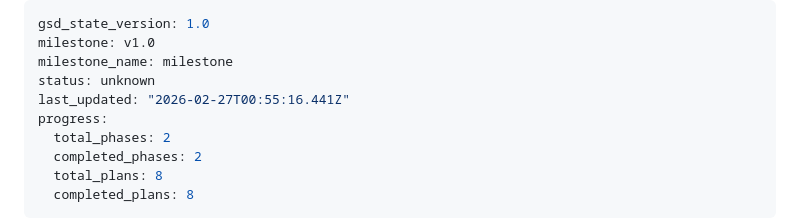
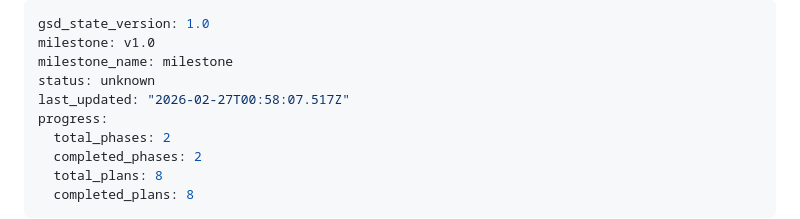
Before and after one commit to Morgs-75/coach-os, a Markdown page: .planning/STATE.md, the part around the change. GitHub-like rendering.

```diff
--- a/.planning/STATE.md
+++ b/.planning/STATE.md
@@ -3,7 +3,7 @@ gsd_state_version: 1.0
 milestone: v1.0
 milestone_name: milestone
 status: unknown
-last_updated: "2026-02-27T00:55:16.441Z"
+last_updated: "2026-02-27T00:58:07.517Z"
 progress:
   total_phases: 2
   completed_phases: 2
```
Also changed, not shown: 1 other file.
